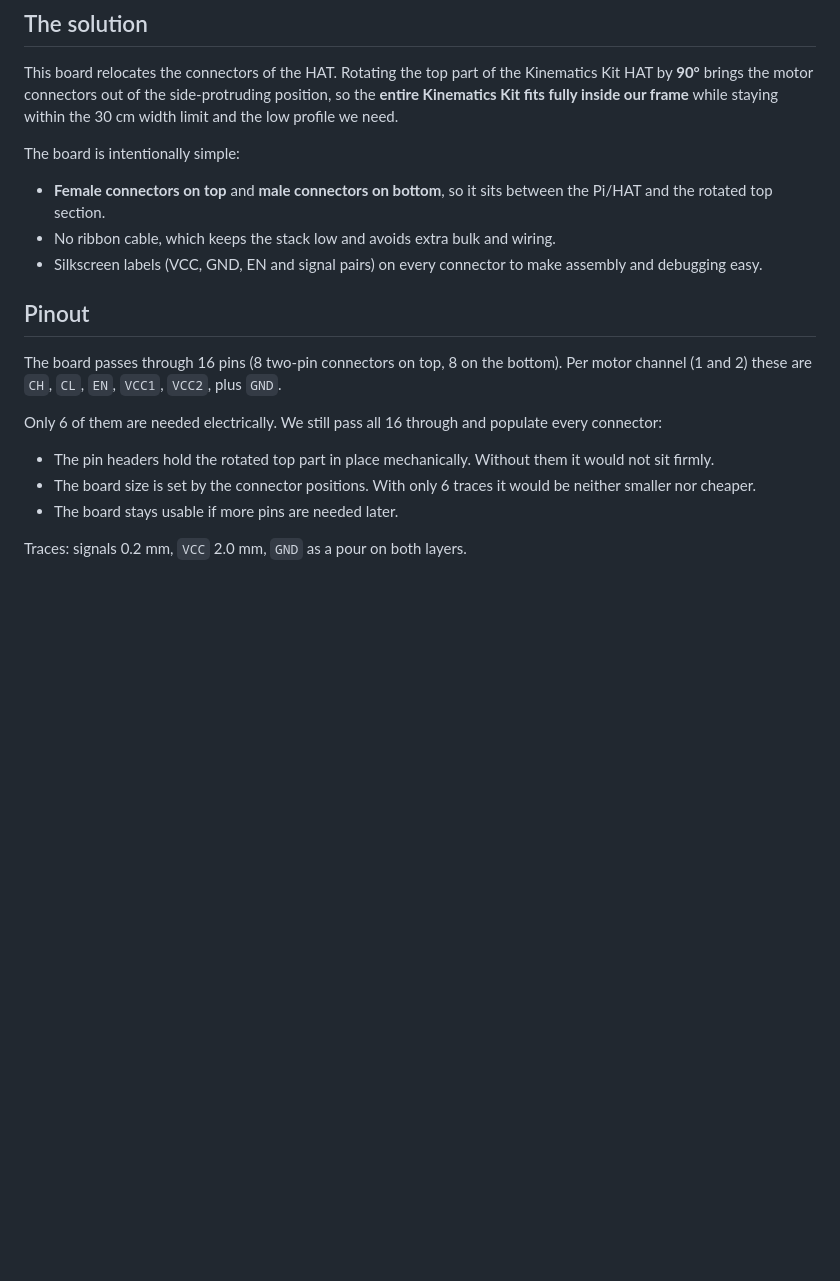
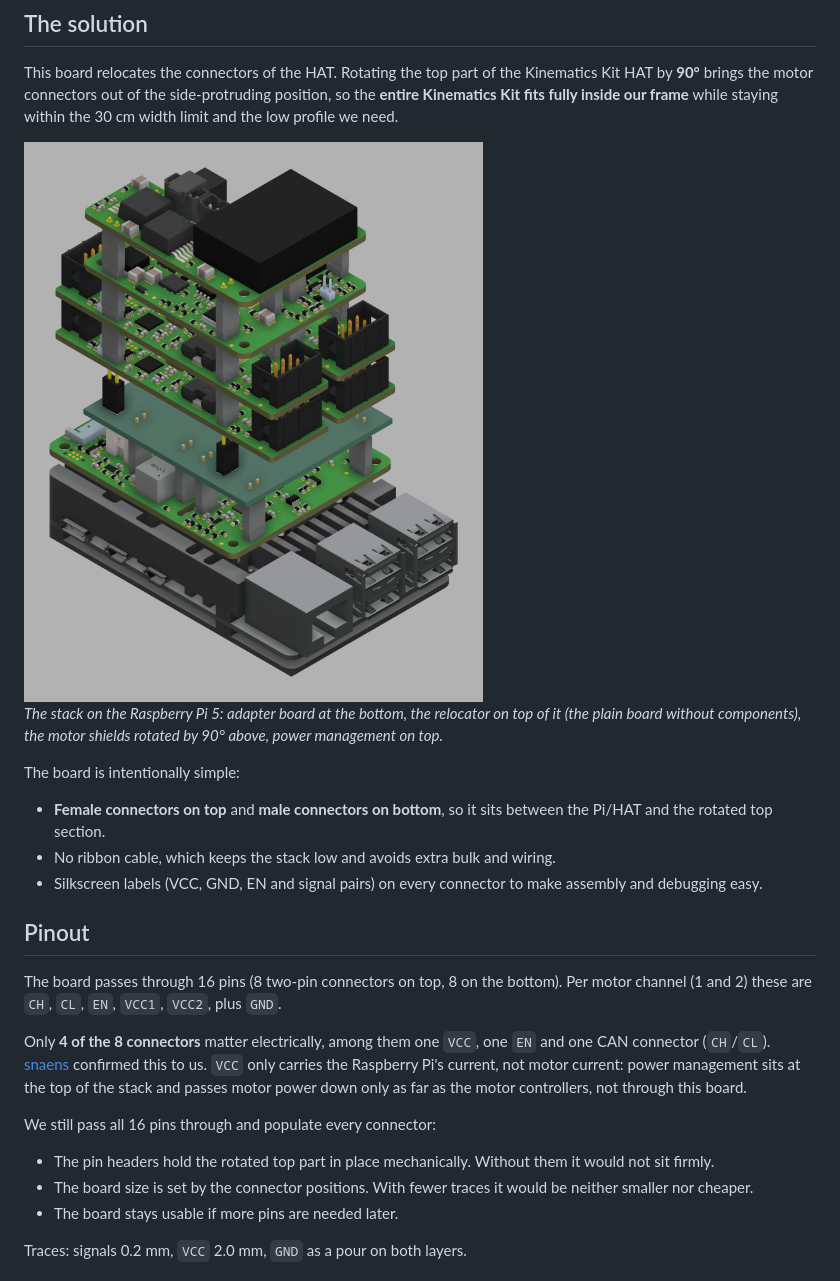
Before and after one commit to DBG-Robots/PI5-HAT-relocator, a Markdown page: README.md, the part around the change. GitHub-like rendering; pictures changed too: images/kim-stack-render.jpg (added); blank space fills up the shorter version.

```diff
--- a/README.md
+++ b/README.md
@@ -19,6 +19,10 @@ Our robot uses the **[Kinematics Kit Kim](https://www.eduart-robotik.com/product
 
 This board relocates the connectors of the HAT. Rotating the top part of the Kinematics Kit HAT by **90°** brings the motor connectors out of the side-protruding position, so the **entire Kinematics Kit fits fully inside our frame** while staying within the 30 cm width limit and the low profile we need.
 
+<img src="images/kim-stack-render.jpg" alt="3D render of the Kinematics Kit stack on a Raspberry Pi 5 with the PI5-HAT-relocator between the adapter board and the motor shields" width="600">
+
+*The stack on the Raspberry Pi 5: adapter board at the bottom, the relocator on top of it (the plain board without components), the motor shields rotated by 90° above, power management on top.*
+
 The board is intentionally simple:
 
 - **Female connectors on top** and **male connectors on bottom**, so it sits between the Pi/HAT and the rotated top section.
@@ -29,10 +33,12 @@ The board is intentionally simple:
 
 The board passes through 16 pins (8 two-pin connectors on top, 8 on the bottom). Per motor channel (1 and 2) these are `CH`, `CL`, `EN`, `VCC1`, `VCC2`, plus `GND`.
 
-Only 6 of them are needed electrically. We still pass all 16 through and populate every connector:
+Only **4 of the 8 connectors** matter electrically, among them one `VCC`, one `EN` and one CAN connector (`CH`/`CL`). [snaens](https://github.com/snaens) confirmed this to us. `VCC` only carries the Raspberry Pi's current, not motor current: power management sits at the top of the stack and passes motor power down only as far as the motor controllers, not through this board.
+
+We still pass all 16 pins through and populate every connector:
 
 - The pin headers hold the rotated top part in place mechanically. Without them it would not sit firmly.
-- The board size is set by the connector positions. With only 6 traces it would be neither smaller nor cheaper.
+- The board size is set by the connector positions. With fewer traces it would be neither smaller nor cheaper.
 - The board stays usable if more pins are needed later.
 
 Traces: signals 0.2 mm, `VCC` 2.0 mm, `GND` as a pour on both layers.
```
Also changed, not shown: README.de.md (+8 -2 lines).
